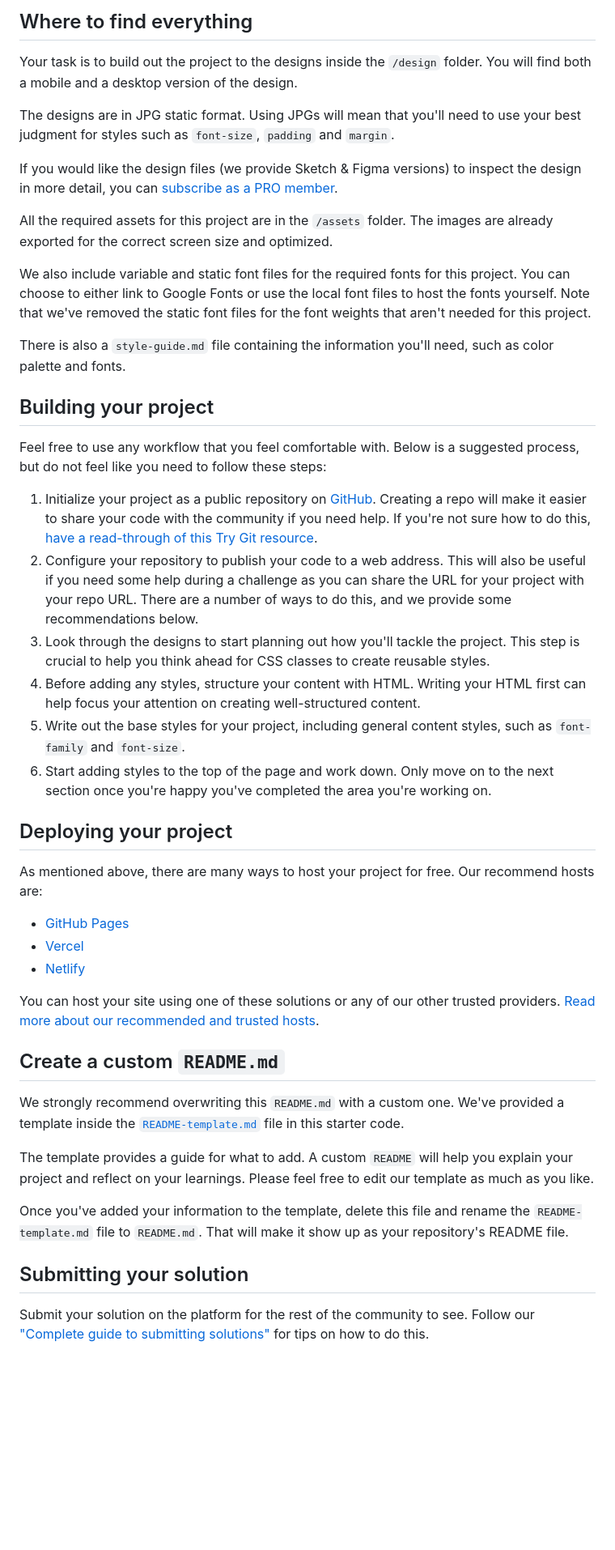
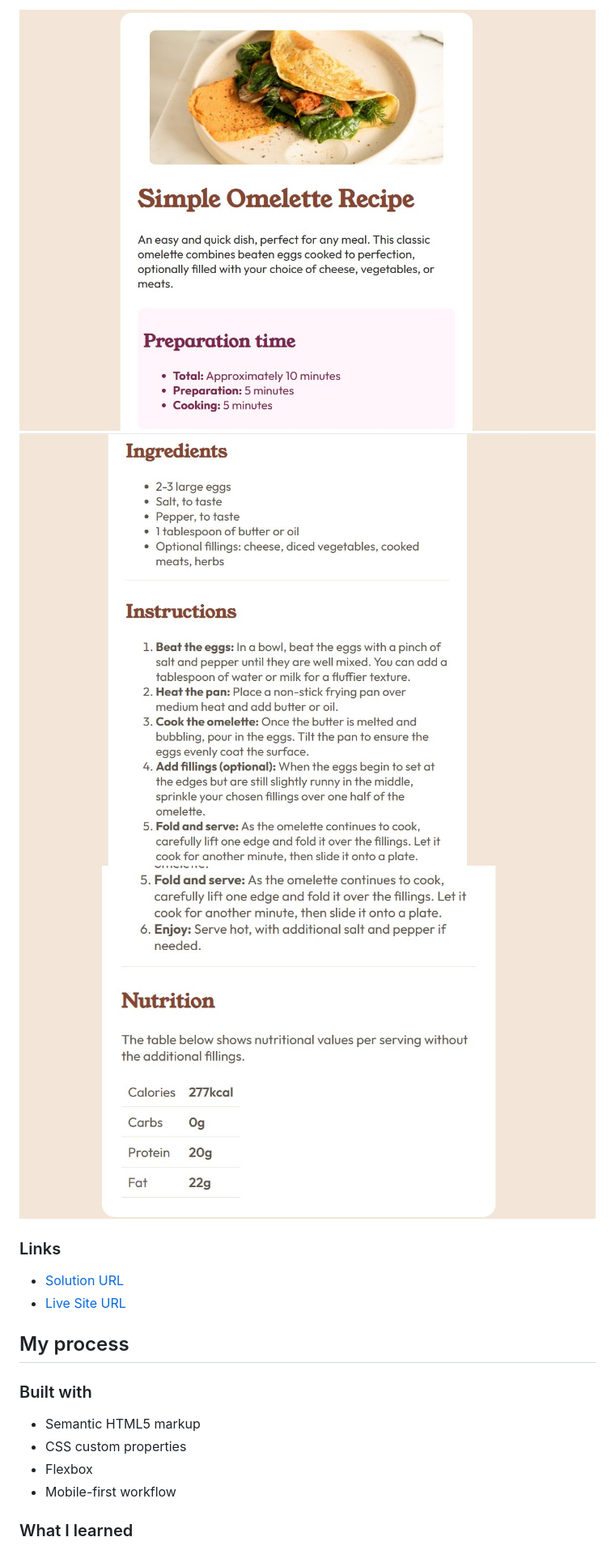
Before and after one commit to nikkiBubencik/recipe-page-main, a Markdown page: README.md, the part around the change printed below. Shown: that part at 81% size. GitHub-like rendering; pictures changed too: assets/images/screenshot1.jpg (added), assets/images/screenshot2.jpg (added), assets/images/screenshot3.jpg (added); blank space fills up the shorter version.

```diff
--- a/README.md
+++ b/README.md
@@ -17,48 +23,23 @@ Want some support on the challenge? [Join our community](https://www.frontendmen
 
-## Where to find everything
+![](./assets/images/screenshot1.jpg)
+![](./assets/images/screenshot2.jpg)
+![](./assets/images/screenshot3.jpg)
 
-Your task is to build out the project to the designs inside the `/design` folder. You will find both a mobile and a desktop version of the design.
 
-The designs are in JPG static format. Using JPGs will mean that you'll need to use your best judgment for styles such as `font-size`, `padding` and `margin`.
+### Links
 
-If you would like the design files (we provide Sketch & Figma versions) to inspect the design in more detail, you can [subscribe as a PRO member](https://www.frontendmentor.io/pro).
+- [Solution URL](https://github.com/nikkiBubencik/recipe-page-main)
+- [Live Site URL](https://nikkibubencik.github.io/recipe-page-main/)
 
-All the required assets for this project are in the `/assets` folder. The images are already exported for the correct screen size and optimized.
+## My process
 
-We also include variable and static font files for the required fonts for this project. You can choose to either link to Google Fonts or use the local font files to host the fonts yourself. Note that we've removed the static font files for the font weights that aren't needed for this project.
+### Built with
 
-There is also a `style-guide.md` file containing the information you'll need, such as color palette and fonts.
+- Semantic HTML5 markup
+- CSS custom properties
+- Flexbox
+- Mobile-first workflow
 
-## Building your project
 
-Feel free to use any workflow that you feel comfortable with. Below is a suggested process, but do not feel like you need to follow these steps:
+### What I learned
 
-1. Initialize your project as a public repository on [GitHub](https://github.com/). Creating a repo will make it easier to share your code with the community if you need help. If you're not sure how to do this, [have a read-through of this Try Git resource](https://try.github.io/).
-2. Configure your repository to publish your code to a web address. This will also be useful if you need some help during a challenge as you can share the URL for your project with your repo URL. There are a number of ways to do this, and we provide some recommendations below.
-3. Look through the designs to start planning out how you'll tackle the project. This step is crucial to help you think ahead for CSS classes to create reusable styles.
-4. Before adding any styles, structure your content with HTML. Writing your HTML first can help focus your attention on creating well-structured content.
-5. Write out the base styles for your project, including general content styles, such as `font-family` and `font-size`.
-6. Start adding styles to the top of the page and work down. Only move on to the next section once you're happy you've completed the area you're working on.
-
-## Deploying your project
-
-As mentioned above, there are many ways to host your project for free. Our recommend hosts are:
-
-- [GitHub Pages](https://pages.github.com/)
-- [Vercel](https://vercel.com/)
-- [Netlify](https://www.netlify.com/)
-
-You can host your site using one of these solutions or any of our other trusted providers. [Read more about our recommended and trusted hosts](https://medium.com/frontend-mentor/frontend-mentor-trusted-hosting-providers-bf000dfebe).
-
-## Create a custom `README.md`
-
-We strongly recommend overwriting this `README.md` with a custom one. We've provided a template inside the [`README-template.md`](./README-template.md) file in this starter code.
-
-The template provides a guide for what to add. A custom `README` will help you explain your project and reflect on your learnings. Please feel free to edit our template as much as you like.
-
-Once you've added your information to the template, delete this file and rename the `README-template.md` file to `README.md`. That will make it show up as your repository's README file.
-
-## Submitting your solution
-
-Submit your solution on the platform for the rest of the community to see. Follow our ["Complete guide to submitting solutions"](https://medium.com/frontend-mentor/a-complete-guide-to-submitting-solutions-on-frontend-mentor-ac6384162248) for tips on how to do this.
-
```
Also changed, not shown: other parts of README.md (+15 -30 lines), README-template.md (deleted, +0 -104 lines).
